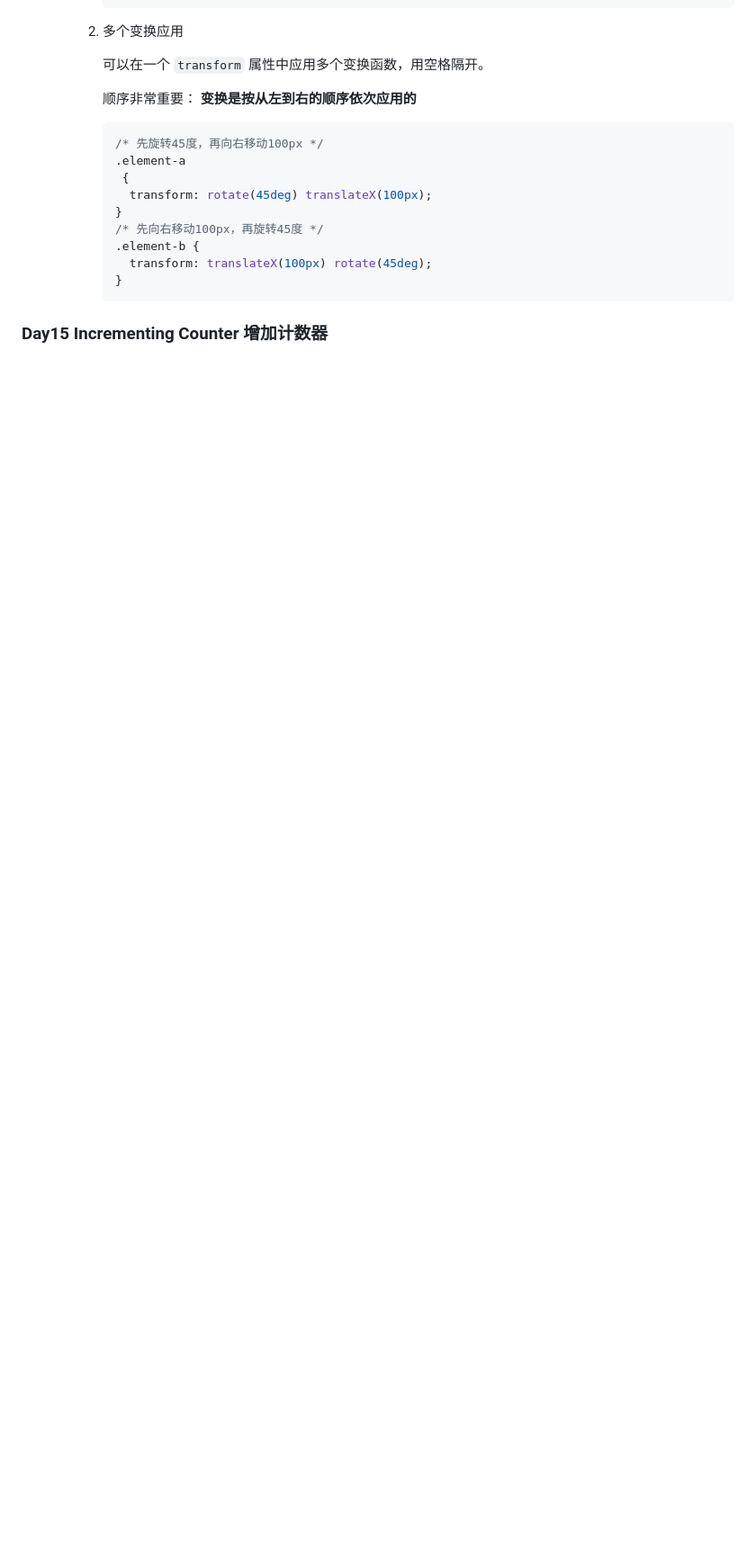
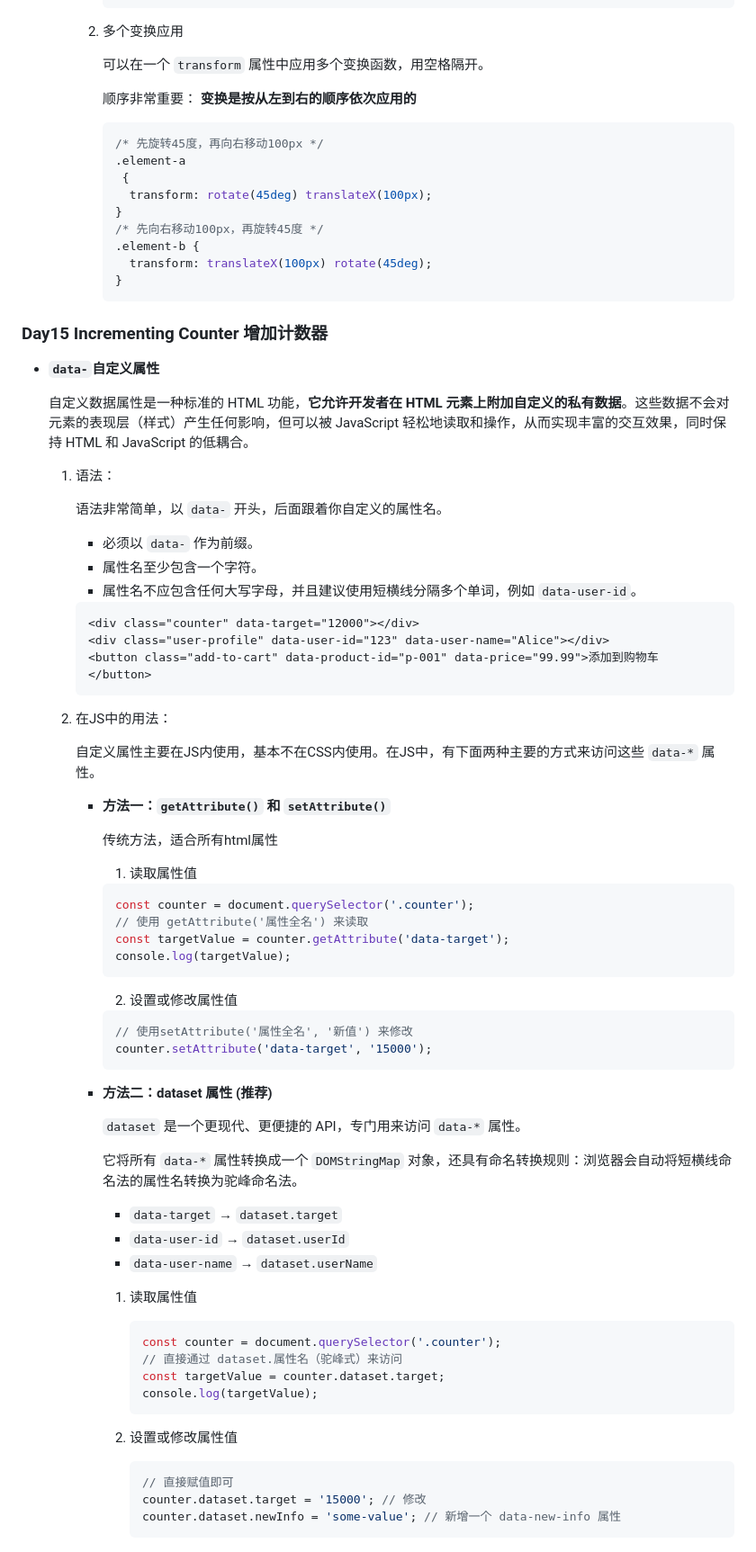
Before and after one commit to fufu39/50projects50days, a Markdown page: 50days50project精华整理.md, the part around the change. Shown at 90% size. GitHub-like rendering; blank space fills up the shorter version.

Commit message:
完成day15笔记

````diff
--- a/50days50project精华整理.md
+++ b/50days50project精华整理.md
@@ -1169,3 +1169,73 @@
 
 
 ### **Day15 Incrementing Counter 增加计数器**
+
+- **`data-`自定义属性**
+
+  自定义数据属性是一种标准的 HTML 功能，**它允许开发者在 HTML 元素上附加自定义的私有数据**。这些数据不会对元素的表现层（样式）产生任何影响，但可以被 JavaScript 轻松地读取和操作，从而实现丰富的交互效果，同时保持 HTML 和 JavaScript 的低耦合。
+
+  1. 语法：
+
+     语法非常简单，以 `data-` 开头，后面跟着你自定义的属性名。
+
+     - 必须以 `data-` 作为前缀。
+     - 属性名至少包含一个字符。
+     - 属性名不应包含任何大写字母，并且建议使用短横线分隔多个单词，例如 `data-user-id`。
+
+     ```html
+     <div class="counter" data-target="12000"></div>
+     <div class="user-profile" data-user-id="123" data-user-name="Alice"></div>
+     <button class="add-to-cart" data-product-id="p-001" data-price="99.99">添加到购物车</button>
+     ```
+
+  2. 在JS中的用法：
+
+     自定义属性主要在JS内使用，基本不在CSS内使用。在JS中，有下面两种主要的方式来访问这些 `data-*` 属性。
+
+     - **方法一：`getAttribute()` 和 `setAttribute()`**
+
+       传统方法，适合所有html属性
+
+       1. 读取属性值
+
+         ```js
+       const counter = document.querySelector('.counter');
+       // 使用 getAttribute('属性全名') 来读取
+       const targetValue = counter.getAttribute('data-target');
+       console.log(targetValue);
+         ```
+
+       2. 设置或修改属性值
+
+       ```js
+       // 使用setAttribute('属性全名', '新值') 来修改
+       counter.setAttribute('data-target', '15000');
+       ```
+
+     - **方法二：dataset 属性 (推荐)**
+
+       `dataset` 是一个更现代、更便捷的 API，专门用来访问 `data-*` 属性。
+
+       它将所有 `data-*` 属性转换成一个 `DOMStringMap` 对象，还具有命名转换规则：浏览器会自动将短横线命名法的属性名转换为驼峰命名法。
+
+       - `data-target` → `dataset.target`
+       - `data-user-id` → `dataset.userId`
+       - `data-user-name` → `dataset.userName`
+
+       1. 读取属性值
+
+          ```js
+          const counter = document.querySelector('.counter');
+          // 直接通过 dataset.属性名（驼峰式）来访问
+          const targetValue = counter.dataset.target;
+          console.log(targetValue);
+          ```
+
+
+         2. 设置或修改属性值
+
+             ```js
+             // 直接赋值即可
+             counter.dataset.target = '15000'; // 修改
+             counter.dataset.newInfo = 'some-value'; // 新增一个 data-new-info 属性
+             ```
````
